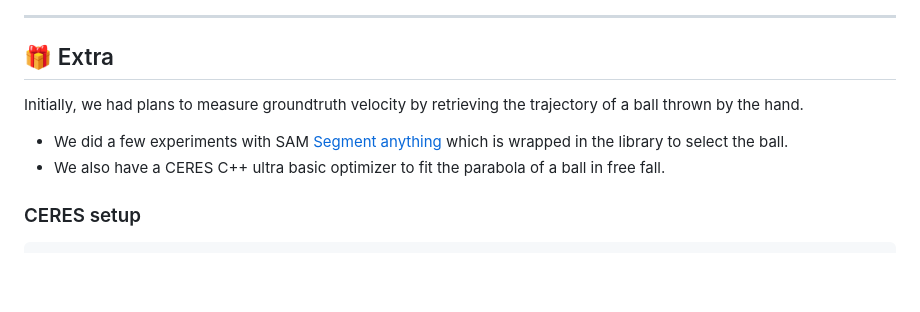
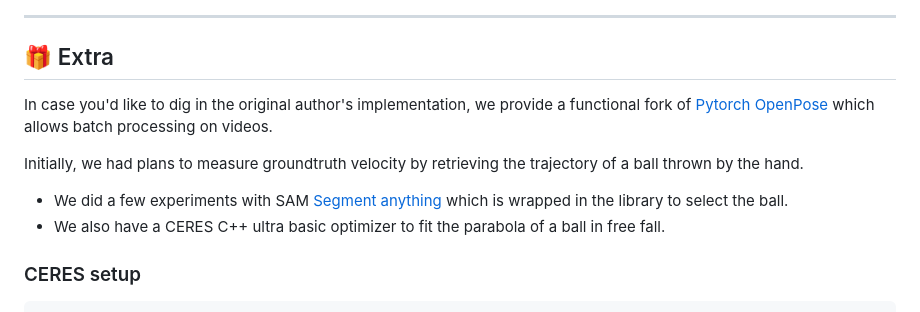
Before and after one commit to balthazarneveu/monocular_pose_and_forces_estimation, a Markdown page: README.md, the part around the change. Rendered like a GitHub page; blank space fills up the shorter version.

Commit message:
link the fork to the pytorch open pose with batch processing

````diff
--- a/README.md
+++ b/README.md
@@ -204,9 +204,14 @@ It is no totally unexpected to have such an error:
 
 ## :gift: Extra
 
+In case you'd like to dig in the original author's implementation, we provide a functional fork of [Pytorch OpenPose](https://github.com/MattX20/pytorch-openpose) which allows batch processing on videos.
+
+
 Initially, we had plans to measure groundtruth velocity by retrieving the trajectory of a ball thrown by the hand.
+
 - We did a few experiments with SAM [Segment anything](https://segment-anything.com/) which is wrapped in the library to select the ball.
 - We also have a CERES C++ ultra basic optimizer to fit the parabola of a ball in free fall.
+
 
 ### CERES setup
 ```bash
````
